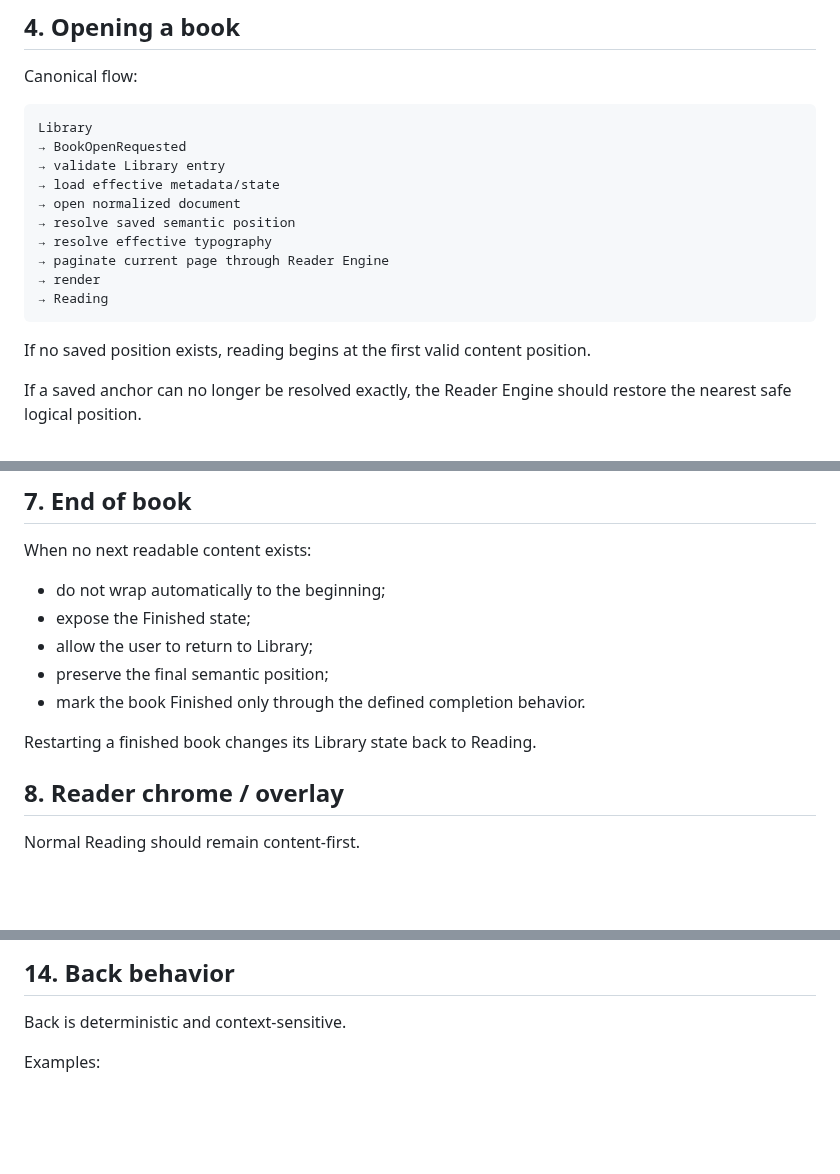
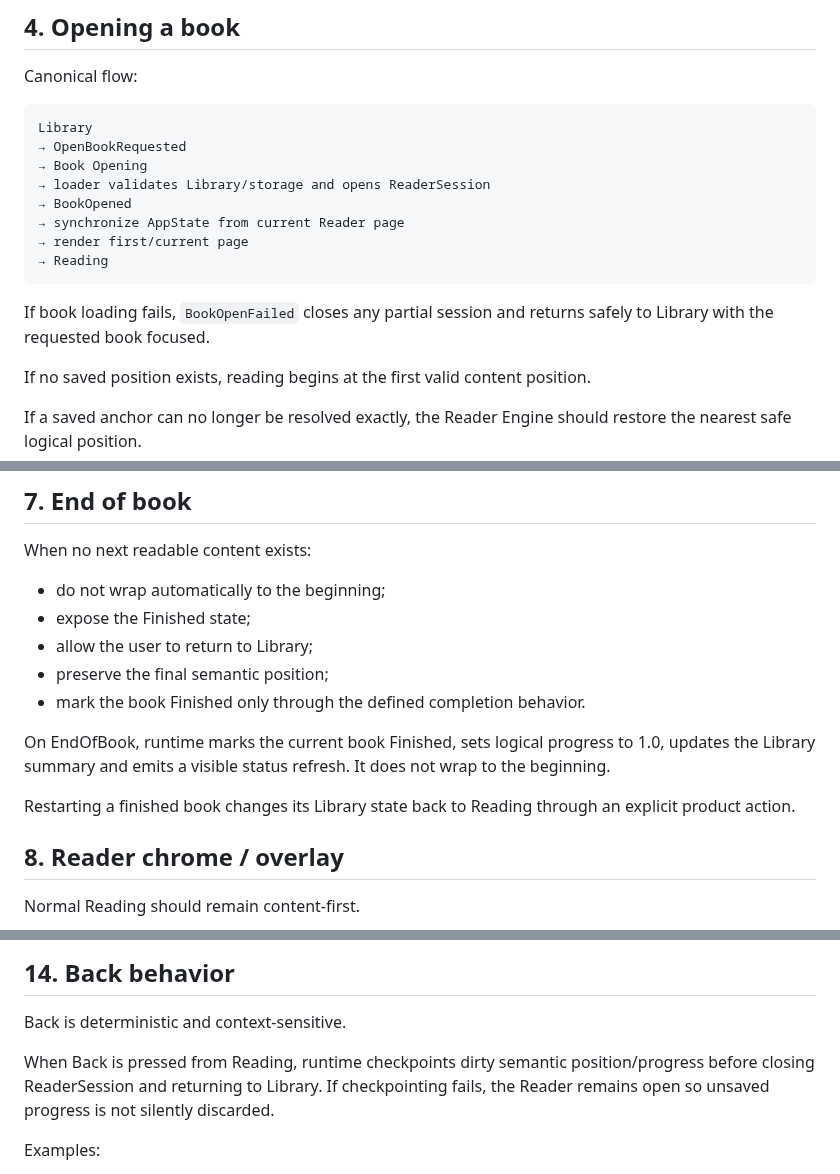
Before and after one commit to raznoglaz1y/enku, a Markdown page: docs/runtime-state-machine.md, 3 parts joined by grey strips. Drawn GitHub-style; blank space fills up the shorter version.

Commit message:
Document open, checkpoint-back and finished runtime behavior

````diff
--- a/docs/runtime-state-machine.md
+++ b/docs/runtime-state-machine.md
@@ -61,16 +61,16 @@ Canonical flow:
 
 ```text
 Library
-→ BookOpenRequested
-→ validate Library entry
-→ load effective metadata/state
-→ open normalized document
-→ resolve saved semantic position
-→ resolve effective typography
-→ paginate current page through Reader Engine
-→ render
+→ OpenBookRequested
+→ Book Opening
+→ loader validates Library/storage and opens ReaderSession
+→ BookOpened
+→ synchronize AppState from current Reader page
+→ render first/current page
 → Reading
 ```
+
+If book loading fails, `BookOpenFailed` closes any partial session and returns safely to Library with the requested book focused.
 
 If no saved position exists, reading begins at the first valid content position.
 
@@ -110,7 +110,9 @@ When no next readable content exists:
 - preserve the final semantic position;
 - mark the book Finished only through the defined completion behavior.
 
-Restarting a finished book changes its Library state back to Reading.
+On EndOfBook, runtime marks the current book Finished, sets logical progress to 1.0, updates the Library summary and emits a visible status refresh. It does not wrap to the beginning.
+
+Restarting a finished book changes its Library state back to Reading through an explicit product action.
 
 ## 8. Reader chrome / overlay
 
@@ -210,6 +212,8 @@ Search highlighting is temporary UI state and does not alter book content.
 ## 14. Back behavior
 
 Back is deterministic and context-sensitive.
+
+When Back is pressed from Reading, runtime checkpoints dirty semantic position/progress before closing ReaderSession and returning to Library. If checkpointing fails, the Reader remains open so unsaved progress is not silently discarded.
 
 Examples:
 
````
